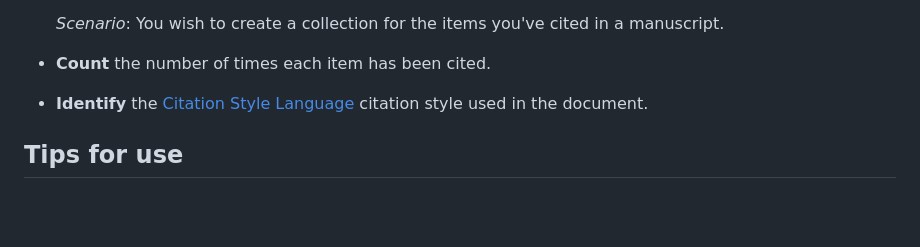
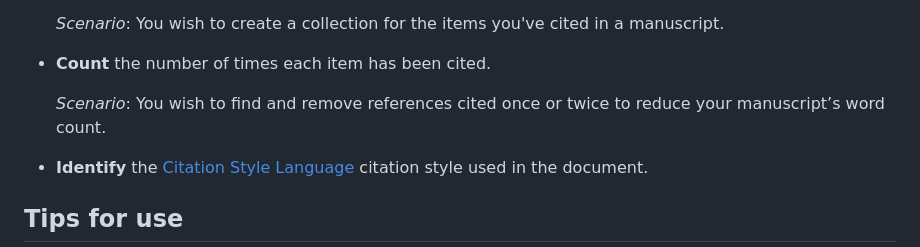
Before and after one commit to rmzelle/ref-extractor, a Markdown page: README.md, the part around the change. Rendered like a GitHub page; blank space fills up the shorter version.

Commit message:
Update README.md
update scenario

```diff
--- a/README.md
+++ b/README.md
@@ -19,6 +19,8 @@ Reference extractor allows you to:
 
   *Scenario*: You wish to create a collection for the items you've cited in a manuscript.
 * **Count** the number of times each item has been cited.
+
+  *Scenario*: You wish to find and remove references cited once or twice to reduce your manuscript’s word count.
 * **Identify** the [Citation Style Language](https://citationstyles.org/) citation style used in the document.
 
 ## Tips for use
```
